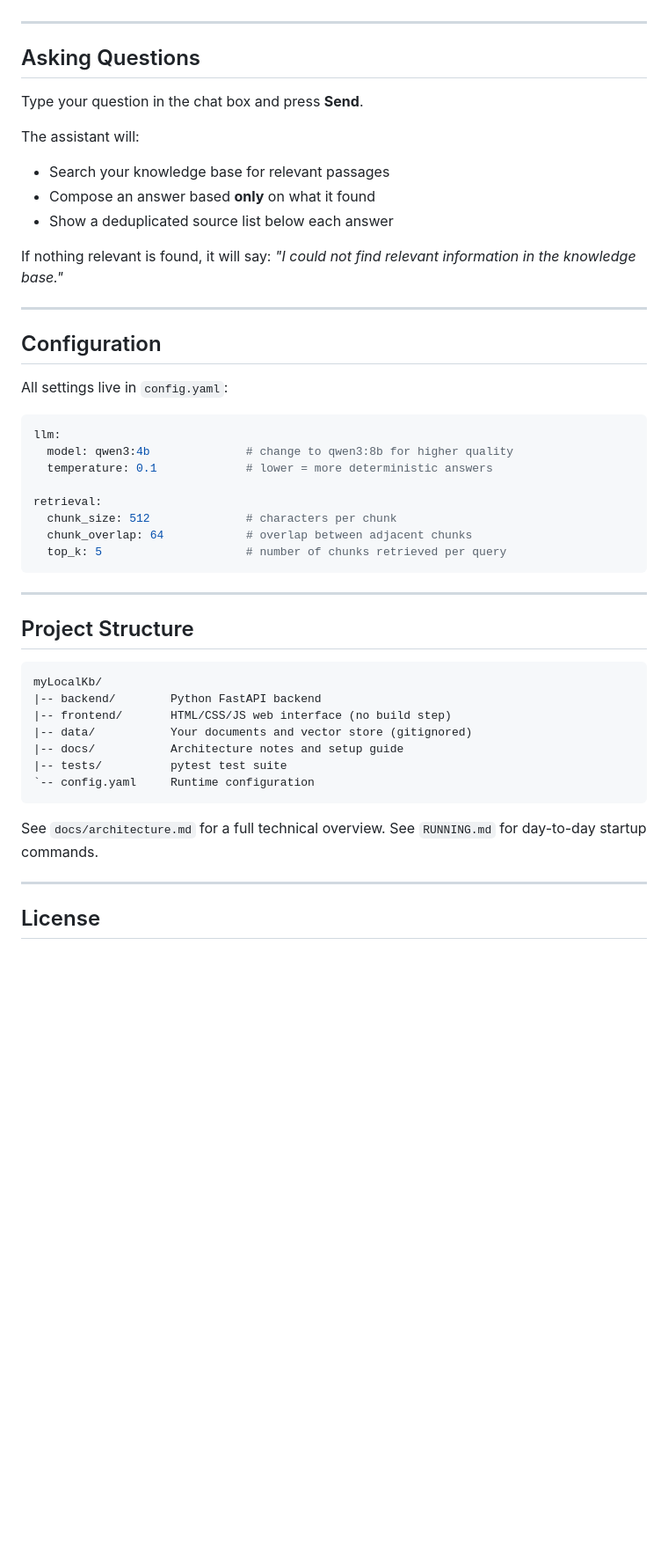
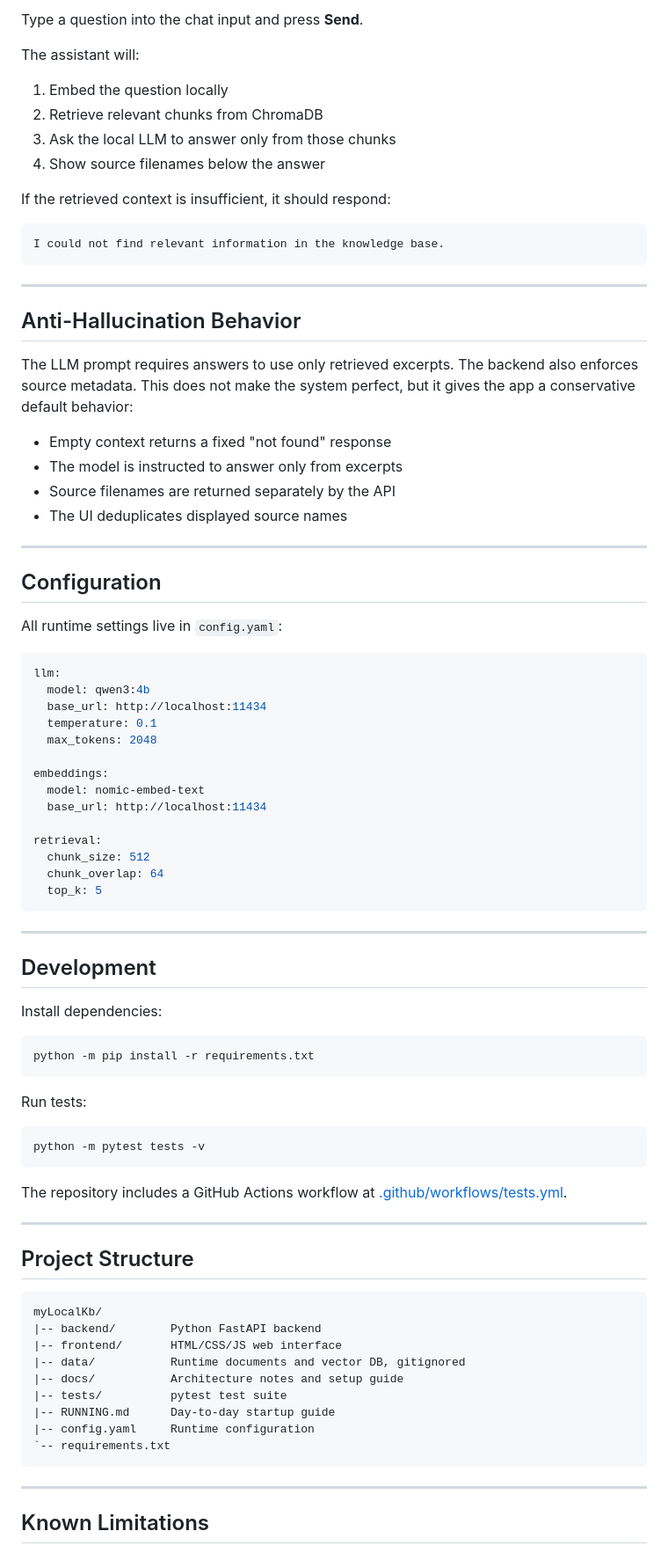
Before and after one commit to apg6390/myLocalKb, a Markdown page: README.md, the part around one of its changes. Shown at 88% size. Drawn GitHub-style; blank space fills up the shorter version.

Commit message:
Public share ready
Changes required to make it ready for sharing

````diff
--- a/README.md
+++ b/README.md
@@ -93,34 +168,69 @@ llm:
+Type a question into the chat input and press **Send**.
+
+The assistant will:
+
+1. Embed the question locally
+2. Retrieve relevant chunks from ChromaDB
+3. Ask the local LLM to answer only from those chunks
+4. Show source filenames below the answer
+
+If the retrieved context is insufficient, it should respond:
+
+```text
+I could not find relevant information in the knowledge base.
+```
 
 ---
 
-## Asking Questions
+## Anti-Hallucination Behavior
 
-Type your question in the chat box and press **Send**.
+The LLM prompt requires answers to use only retrieved excerpts. The backend also enforces source metadata. This does not make the system perfect, but it gives the app a conservative default behavior:
 
-The assistant will:
-
-- Search your knowledge base for relevant passages
-- Compose an answer based **only** on what it found
-- Show a deduplicated source list below each answer
-
-If nothing relevant is found, it will say: *"I could not find relevant information in the knowledge base."*
+- Empty context returns a fixed "not found" response
+- The model is instructed to answer only from excerpts
+- Source filenames are returned separately by the API
+- The UI deduplicates displayed source names
 
 ---
 
 ## Configuration
 
-All settings live in `config.yaml`:
+All runtime settings live in `config.yaml`:
 
 ```yaml
 llm:
-  model: qwen3:4b              # change to qwen3:8b for higher quality
-  temperature: 0.1             # lower = more deterministic answers
+  model: qwen3:4b
+  base_url: http://localhost:11434
+  temperature: 0.1
+  max_tokens: 2048
+
+embeddings:
+  model: nomic-embed-text
+  base_url: http://localhost:11434
 
 retrieval:
-  chunk_size: 512              # characters per chunk
-  chunk_overlap: 64            # overlap between adjacent chunks
-  top_k: 5                     # number of chunks retrieved per query
+  chunk_size: 512
+  chunk_overlap: 64
+  top_k: 5
 ```
+
+---
+
+## Development
+
+Install dependencies:
+
+```bash
+python -m pip install -r requirements.txt
+```
+
+Run tests:
+
+```bash
+python -m pytest tests -v
+```
+
+The repository includes a GitHub Actions workflow at [.github/workflows/tests.yml](.github/workflows/tests.yml).
 
 ---
 
@@ -129,17 +239,16 @@ retrieval:
 ```text
 myLocalKb/
 |-- backend/        Python FastAPI backend
-|-- frontend/       HTML/CSS/JS web interface (no build step)
-|-- data/           Your documents and vector store (gitignored)
+|-- frontend/       HTML/CSS/JS web interface
+|-- data/           Runtime documents and vector DB, gitignored
 |-- docs/           Architecture notes and setup guide
 |-- tests/          pytest test suite
-`-- config.yaml     Runtime configuration
+|-- RUNNING.md      Day-to-day startup guide
+|-- config.yaml     Runtime configuration
+`-- requirements.txt
 ```
-
-See `docs/architecture.md` for a full technical overview.
-See `RUNNING.md` for day-to-day startup commands.
 
 ---
 
-## License
+## Known Limitations
 
````
Also changed, not shown: other parts of README.md (+122 -30 lines).
